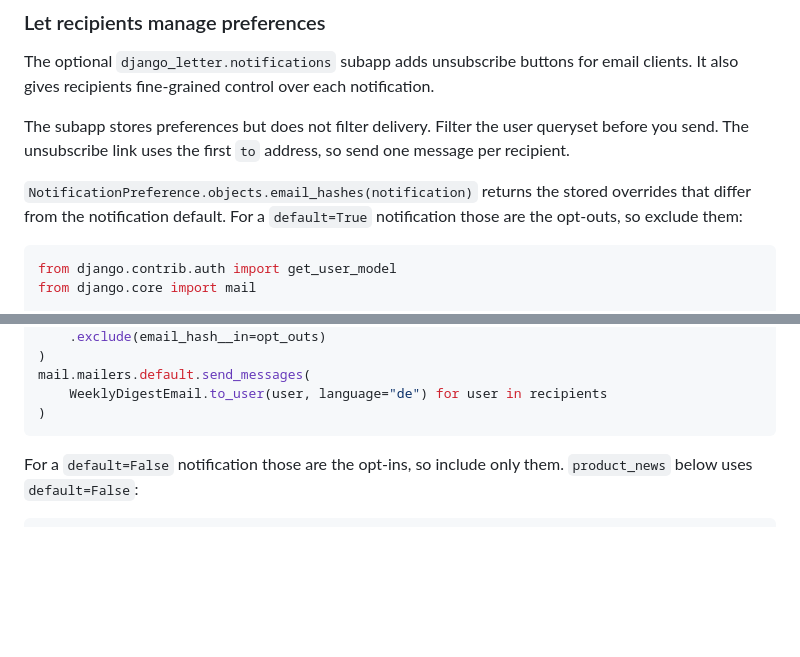
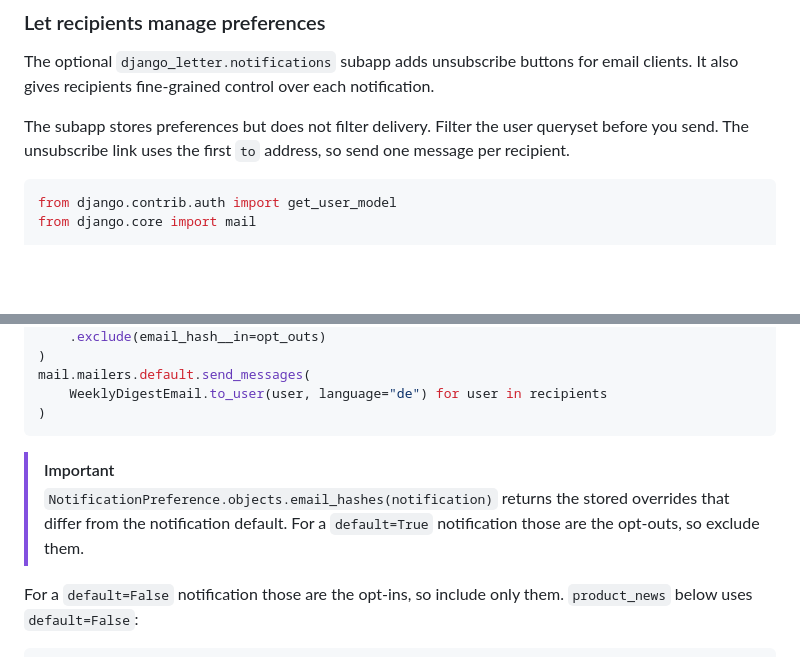
Before and after one commit to codingjoe/django-letter, a Markdown page: README.md, 2 parts joined by grey strips. Drawn GitHub-style; blank space fills up the shorter version.

Commit message:
Move preference filter note below example
Show the opt-out example first. Then call out the default rule in an important note before the opt-in example.

````diff
--- a/README.md
+++ b/README.md
@@ -190,10 +190,6 @@ The subapp stores preferences but does not filter delivery. Filter the user
 queryset before you send. The unsubscribe link uses the first `to` address, so
 send one message per recipient.
 
-`NotificationPreference.objects.email_hashes(notification)` returns the
-stored overrides that differ from the notification default. For a
-`default=True` notification those are the opt-outs, so exclude them:
-
 ```python
 from django.contrib.auth import get_user_model
 from django.core import mail
@@ -214,6 +210,11 @@ mail.mailers.default.send_messages(
     WeeklyDigestEmail.to_user(user, language="de") for user in recipients
 )
 ```
+
+> [!IMPORTANT]
+> `NotificationPreference.objects.email_hashes(notification)` returns the
+> stored overrides that differ from the notification default. For a
+> `default=True` notification those are the opt-outs, so exclude them.
 
 For a `default=False` notification those are the opt-ins, so include only
 them. `product_news` below uses `default=False`:
````
